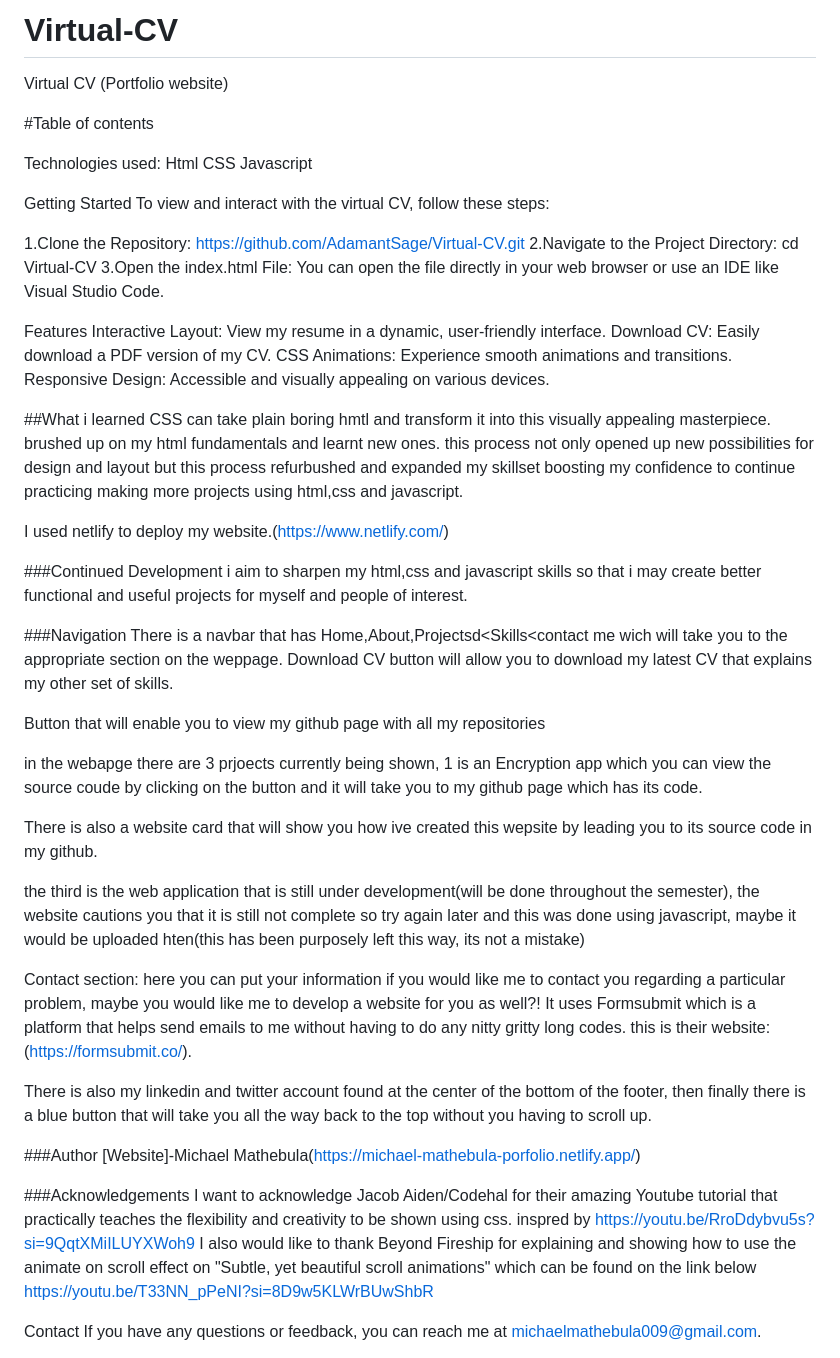
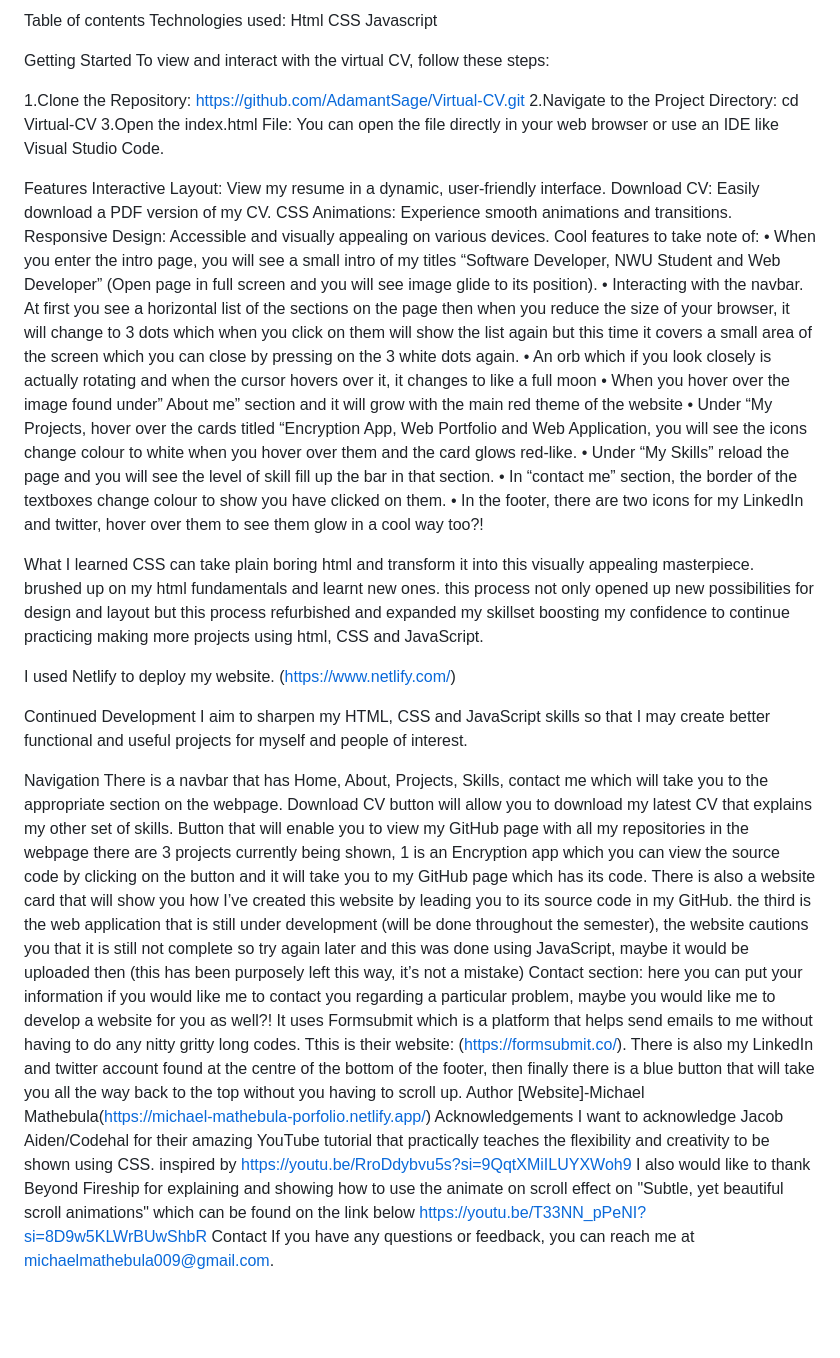
Before and after one commit to AdamantSage/Virtual-CV, a Markdown page: README.md, the part around the change. GitHub-like rendering; blank space fills up the shorter version.

```diff
--- a/README.md
+++ b/README.md
@@ -1,8 +1,4 @@
-# Virtual-CV
-Virtual CV (Portfolio website)
-
-#Table of contents
-
+Table of contents
 Technologies used:
 Html
 CSS
@@ -23,40 +19,39 @@ Interactive Layout: View my resume in a dynamic, user-friendly interface.
 Download CV: Easily download a PDF version of my CV.
 CSS Animations: Experience smooth animations and transitions.
 Responsive Design: Accessible and visually appealing on various devices.
+Cool features to take note of:
+•	When you enter the intro page, you will see a small intro of my titles “Software Developer, NWU Student and Web Developer” (Open page in full screen and you will see image glide to its position).
+•	Interacting with the navbar. At first you see a horizontal list of the sections on the page then when you reduce the size of your browser, it will change to 3 dots which when you click on them will show the list again but this time it covers a small area of the screen which you can close by pressing on the 3 white dots again.
+•	An orb which if you look closely is actually rotating and when the cursor hovers over it, it changes to like a full moon
+•	When you hover over the image found under” About me” section and it will grow with the main red theme of the website
+•	Under “My Projects, hover over the cards titled “Encryption App, Web Portfolio and Web Application, you will see the icons change colour to white when you hover over them and the card glows red-like.
+•	Under “My Skills” reload the page and you will see the level of skill fill up the bar in that section.
+•	In “contact me” section, the border of the textboxes change colour to show you have clicked on them.
+•	In the footer, there are two icons for my LinkedIn and twitter, hover over them to see them glow in a cool way too?!
 
-##What i learned
-CSS can take plain boring hmtl and transform it into this visually appealing masterpiece. brushed up on my html fundamentals and learnt new ones. this process not only opened up new possibilities for design and layout but this process refurbushed and expanded my skillset boosting my confidence to continue practicing making more projects using html,css and javascript.
+What I learned
+CSS can take plain boring html and transform it into this visually appealing masterpiece. brushed up on my html fundamentals and learnt new ones. this process not only opened up new possibilities for design and layout but this process refurbished and expanded my skillset boosting my confidence to continue practicing making more projects using html, CSS and JavaScript.
 
-I used netlify to deploy my website.(https://www.netlify.com/)
+I used Netlify to deploy my website. (https://www.netlify.com/)
 
-###Continued Development
-i aim to sharpen my html,css and javascript skills so that i may create better functional and useful projects for myself and people of interest.
+Continued Development
+I aim to sharpen my HTML, CSS and JavaScript skills so that I may create better functional and useful projects for myself and people of interest.
 
-###Navigation
-There is a navbar that has Home,About,Projectsd<Skills<contact me wich will take you to the appropriate section on the weppage.
+Navigation
+There is a navbar that has Home, About, Projects, Skills, contact me which will take you to the appropriate section on the webpage.
 Download CV button will allow you to download my latest CV that explains my other set of skills.
-
-Button that will enable you to view my github page with all my repositories
-
-in the webapge there are 3 prjoects currently being shown, 1 is an Encryption app which you can view the source coude by clicking on the button and it will take you to my github page which has its code.
-
-There is also a website card that will show you how ive created this wepsite by leading you to its source code in my github.
-
-the third is the web application that is still under development(will be done throughout the semester), the website cautions you that it is still not complete so try again later and this was done using javascript, maybe it would be uploaded hten(this has been purposely left this way, its not a mistake)
-
-Contact section: here you can put your information if you would like me to contact you regarding a particular problem, maybe you would like me to develop a website for you as well?! It uses Formsubmit which is a platform that helps send emails to me without having to do any nitty gritty long codes.
-this is their website: (https://formsubmit.co/).
-
-There is also my linkedin and twitter account found at the center of the bottom of the footer, then finally there is a blue button that will take you all the way back to the top without you having to scroll up.
-
-###Author
+Button that will enable you to view my GitHub page with all my repositories
+in the webpage there are 3 projects currently being shown, 1 is an Encryption app which you can view the source code by clicking on the button and it will take you to my GitHub page which has its code.
+There is also a website card that will show you how I’ve created this website by leading you to its source code in my GitHub.
+the third is the web application that is still under development (will be done throughout the semester), the website cautions you that it is still not complete so try again later and this was done using JavaScript, maybe it would be uploaded then (this has been purposely left this way, it’s not a mistake)
+Contact section: here you can put your information if you would like me to contact you regarding a particular problem, maybe you would like me to develop a website for you as well?! It uses Formsubmit which is a platform that helps send emails to me without having to do any nitty gritty long codes. Tthis is their website: (https://formsubmit.co/).
+There is also my LinkedIn and twitter account found at the centre of the bottom of the footer, then finally there is a blue button that will take you all the way back to the top without you having to scroll up.
+Author
 [Website]-Michael Mathebula(https://michael-mathebula-porfolio.netlify.app/)
-
-###Acknowledgements
-I want to acknowledge Jacob Aiden/Codehal for their amazing Youtube tutorial that practically teaches the flexibility and creativity to be shown using css.
-inspred by https://youtu.be/RroDdybvu5s?si=9QqtXMiILUYXWoh9
+Acknowledgements
+I want to acknowledge Jacob Aiden/Codehal for their amazing YouTube tutorial that practically teaches the flexibility and creativity to be shown using CSS.
+inspired by https://youtu.be/RroDdybvu5s?si=9QqtXMiILUYXWoh9
 I also would like to thank Beyond Fireship for explaining and showing how to use the animate on scroll effect on "Subtle, yet beautiful scroll animations" which can be found on the link below
 https://youtu.be/T33NN_pPeNI?si=8D9w5KLWrBUwShbR
-
 Contact
 If you have any questions or feedback, you can reach me at michaelmathebula009@gmail.com.
```
